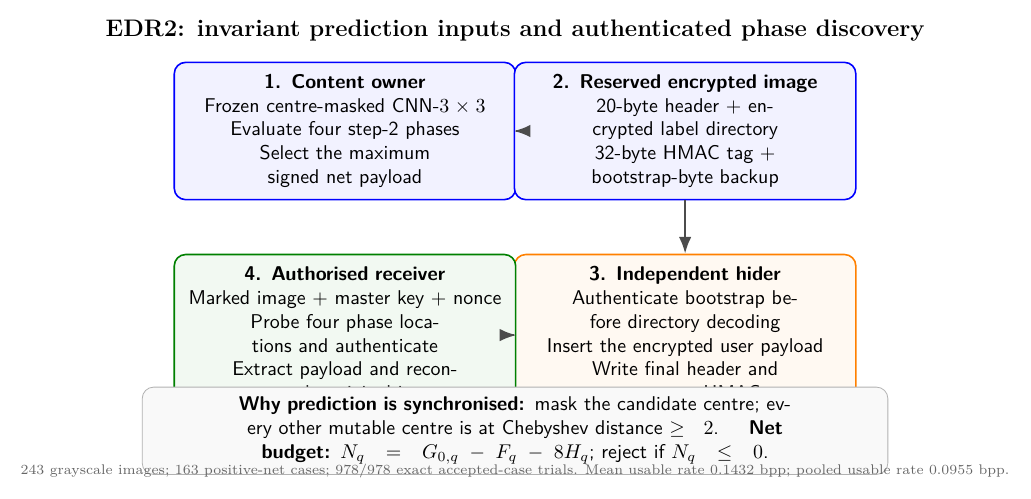
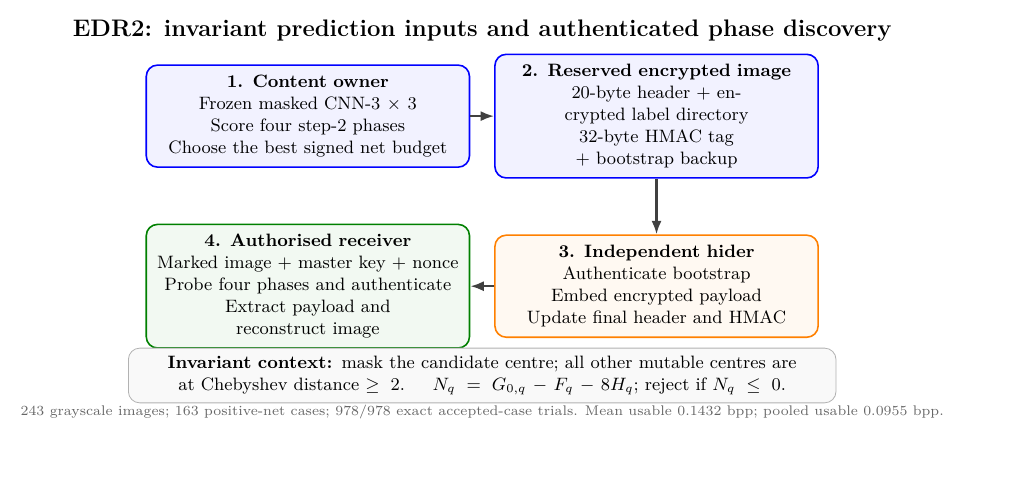
Before and after one commit to Parzifal25/RDHEI, a LaTeX figure (manuscript/jisa/Graphical_Abstract.tex): the whole page, the shorter picture padded with empty space. Compiled offline with pdfLaTeX.

Commit message:
Simplify graphical abstract text and spacing for clean journal-size layout

```diff
--- a/manuscript/jisa/Graphical_Abstract.tex
+++ b/manuscript/jisa/Graphical_Abstract.tex
@@ -7,26 +7,25 @@
 \begin{tikzpicture}[
   x=0.75cm,y=0.75cm,transform shape,
   font=\sffamily,
-  flow/.style={-Latex,very thick,draw=black!70},
+  flow/.style={-{Latex[length=2.4mm]},very thick,draw=black!75},
   mainbox/.style={draw=#1,fill=#1!5,rounded corners=2mm,thick,
-    text width=5.6cm,minimum height=2.05cm,align=center,inner sep=6pt},
+    text width=5.35cm,minimum height=1.8cm,align=center,inner sep=5pt,font=\small},
   footer/.style={draw=gray!60,fill=gray!5,rounded corners=2mm,
-    text width=12.8cm,minimum height=0.8cm,align=center,inner sep=5pt}
+    text width=12.2cm,minimum height=0.72cm,align=center,inner sep=4pt,font=\small}
 ]
-\node[font=\bfseries\large] at (4,2.35) {EDR2: invariant prediction inputs and authenticated phase discovery};
+\node[font=\bfseries\large] at (4.1,2.0) {EDR2: invariant prediction inputs and authenticated phase discovery};
 
-\node[mainbox=blue] (owner) at (0,0) {\textbf{1. Content owner}\\Frozen centre-masked CNN-$3\times3$\\Evaluate four step-2 phases\\Select the maximum signed net payload};
-\node[mainbox=blue] (reserved) at (8,0) {\textbf{2. Reserved encrypted image}\\20-byte header + encrypted label directory\\32-byte HMAC tag + bootstrap-byte backup};
-\node[mainbox=orange] (hider) at (8,-4.8) {\textbf{3. Independent hider}\\Authenticate bootstrap before directory decoding\\Insert the encrypted user payload\\Write final header and recompute HMAC};
-\node[mainbox=green!50!black] (receiver) at (0,-4.8) {\textbf{4. Authorised receiver}\\Marked image + master key + nonce\\Probe four phase locations and authenticate\\Extract payload and reconstruct the original image};
+\node[mainbox=blue] (owner) at (0,0) {\textbf{1. Content owner}\\Frozen masked CNN-$3\times3$\\Score four step-2 phases\\Choose the best signed net budget};
+\node[mainbox=blue] (reserved) at (8.2,0) {\textbf{2. Reserved encrypted image}\\20-byte header + encrypted label directory\\32-byte HMAC tag + bootstrap backup};
+\node[mainbox=orange] (hider) at (8.2,-4.0) {\textbf{3. Independent hider}\\Authenticate bootstrap\\Embed encrypted payload\\Update final header and HMAC};
+\node[mainbox=green!50!black] (receiver) at (0,-4.0) {\textbf{4. Authorised receiver}\\Marked image + master key + nonce\\Probe four phases and authenticate\\Extract payload and reconstruct image};
 
 \draw[flow] (owner.east) -- (reserved.west);
 \draw[flow] (reserved.south) -- (hider.north);
 \draw[flow] (hider.west) -- (receiver.east);
 
-\node[footer] at (4,-7.05) {\textbf{Why prediction is synchronised:} mask the candidate centre; every other mutable centre is at Chebyshev distance $\geq2$. \quad
-\textbf{Net budget:} $N_q=G_{0,q}-F_q-8H_q$; reject if $N_q\leq0$.};
-\node[font=\scriptsize,text=gray!80!black] at (4,-8.0)
-{243 grayscale images; 163 positive-net cases; 978/978 exact accepted-case trials. Mean usable rate 0.1432 bpp; pooled usable rate 0.0955 bpp.};
+\node[footer] at (4.1,-6.1) {\textbf{Invariant context:} mask the candidate centre; all other mutable centres are at Chebyshev distance $\geq2$. \quad $N_q=G_{0,q}-F_q-8H_q$; reject if $N_q\leq0$.};
+\node[font=\scriptsize,text=gray!80!black] at (4.1,-6.95)
+{243 grayscale images; 163 positive-net cases; 978/978 exact accepted-case trials. Mean usable 0.1432 bpp; pooled usable 0.0955 bpp.};
 \end{tikzpicture}
 \end{document}
```
